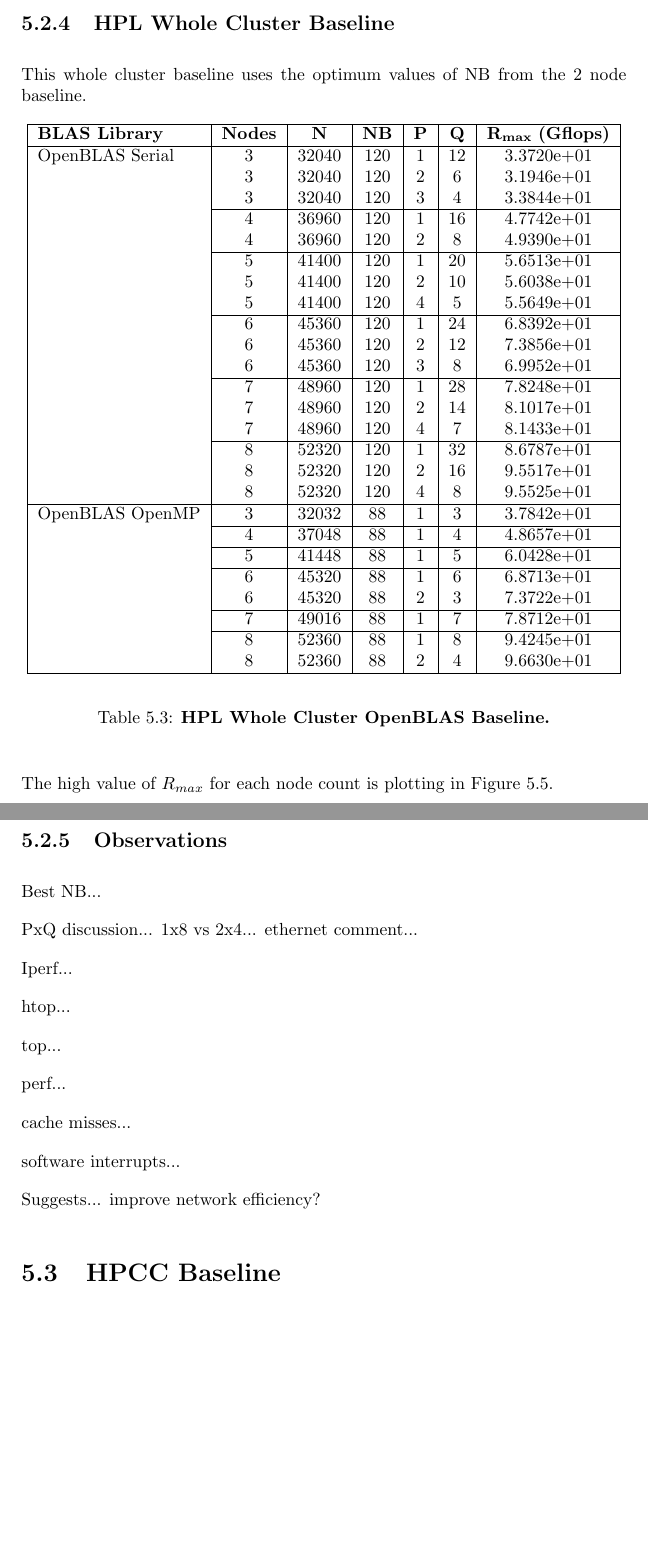
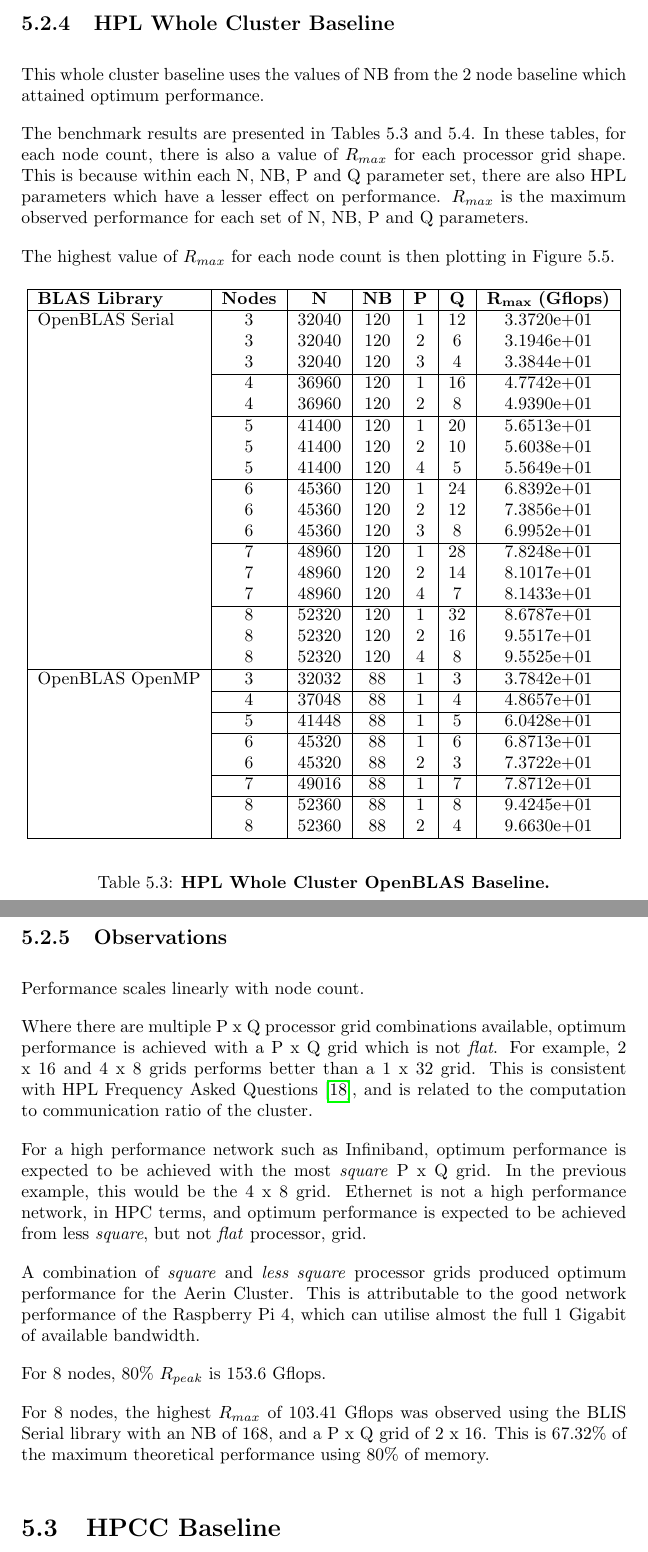
Before and after one commit to johnduffymsc/dissertation, a LaTeX thesis (dissertation.tex, which reads dissertation-chapter05.tex): two parts of pages 67 and 70 of 95, joined at a grey line, cut so that both start at the same text, the shorter picture padded with empty space. Compiled offline with pdfLaTeX.

Commit message:
Backup of work in progress.

```diff
--- a/dissertation-chapter05.tex
+++ b/dissertation-chapter05.tex
@@ -222,7 +222,12 @@
 %
 \subsection{HPL Whole Cluster Baseline}
 
-This whole cluster baseline uses the optimum values of NB from the 2 node baseline.
+This whole cluster baseline uses the values of NB from the 2 node baseline which attained optimum performance.
+
+The benchmark results are presented in Tables 5.3 and 5.4. In these tables, for each node count, there is also a value of $R_{max}$ for each processor grid shape. This is because within each N, NB, P and Q parameter set, there are also HPL parameters which have a lesser effect on performance. $R_{max}$ is the maximum observed performance for each set of N, NB, P and Q parameters.
+
+The highest value of $R_{max}$ for each node count is then plotting in Figure 5.5.
+
 
 \begin{table}[H]
 \begin{center}
@@ -323,9 +327,6 @@
 \end{table}
 
 
-
-The high value of $R_{max}$ for each node count is plotting in Figure 5.5.
-
 \begin{figure}[H]
 	\begin{subfigure}{1.0\textwidth}
 		\centering
@@ -350,23 +351,17 @@
 %
 \subsection{Observations}
 
-Best NB...
+Performance scales linearly with node count.
 
-PxQ discussion... 1x8 vs 2x4... ethernet comment...
+Where there are multiple P x Q processor grid combinations available, optimum performance is achieved with a P x Q grid which is not \emph{flat}. For example, 2 x 16 and 4 x 8 grids performs better than a 1 x 32 grid. This is consistent with HPL Frequency Asked Questions \cite{hpl-faq}, and is related to the computation to communication ratio of the cluster.
 
-Iperf...
+For a high performance network such as Infiniband, optimum performance is expected to be achieved with the most \emph{square} P x Q grid. In the previous example, this would be the 4 x 8 grid. Ethernet is not a high performance network, in HPC terms, and optimum performance is expected to be achieved from less \emph{square}, but not \emph{flat} processor, grid.
 
-htop...
+A combination of \emph{square} and \emph{less square} processor grids produced optimum performance for the Aerin Cluster. This is attributable to the good network performance of the Raspberry Pi 4, which can utilise almost the full 1 Gigabit of available bandwidth.
 
-top...
+For 8 nodes, 80\% $R_{peak}$ is 153.6 Gflops.
 
-perf...
-
-cache misses...
-
-software interrupts...
-
-Suggests... improve network efficiency?
+For 8 nodes, the highest $R_{max}$ of 103.41 Gflops was observed using the BLIS Serial library with an NB of 168, and a P x Q grid of 2 x 16. This is 67.32\% of the maximum theoretical performance using 80\% of memory.
 
 
 
```
Also changed, not shown: dissertation.pdf, dissertation-chapter05.tex (1 more changed lines).
